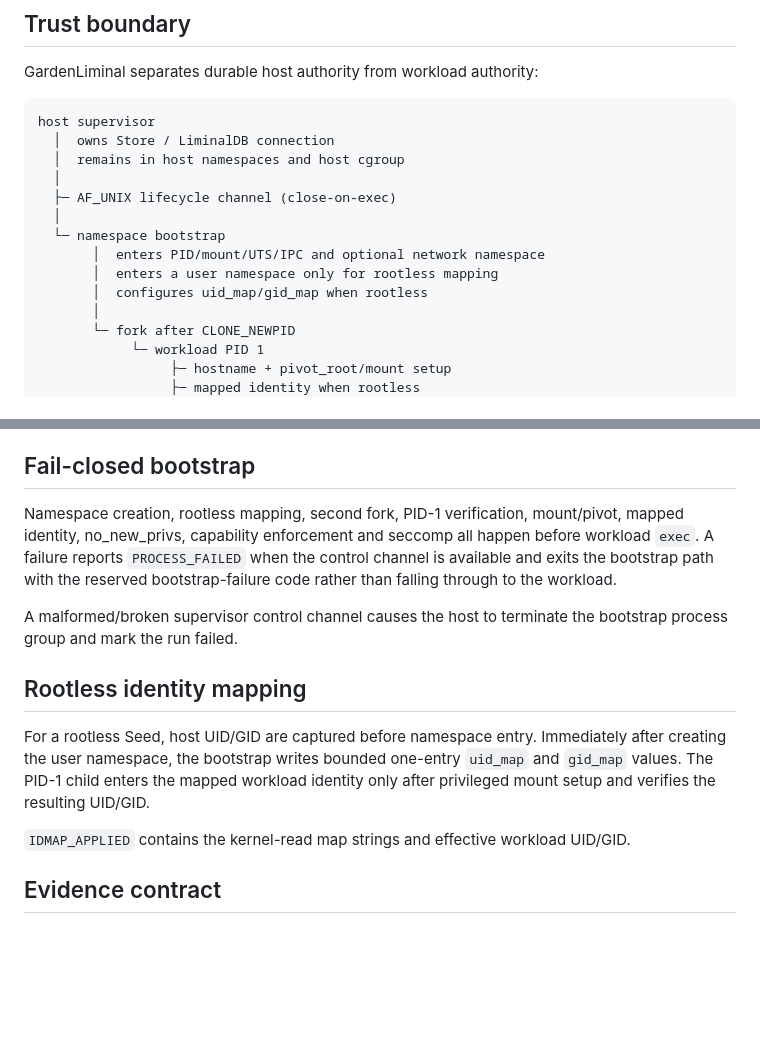
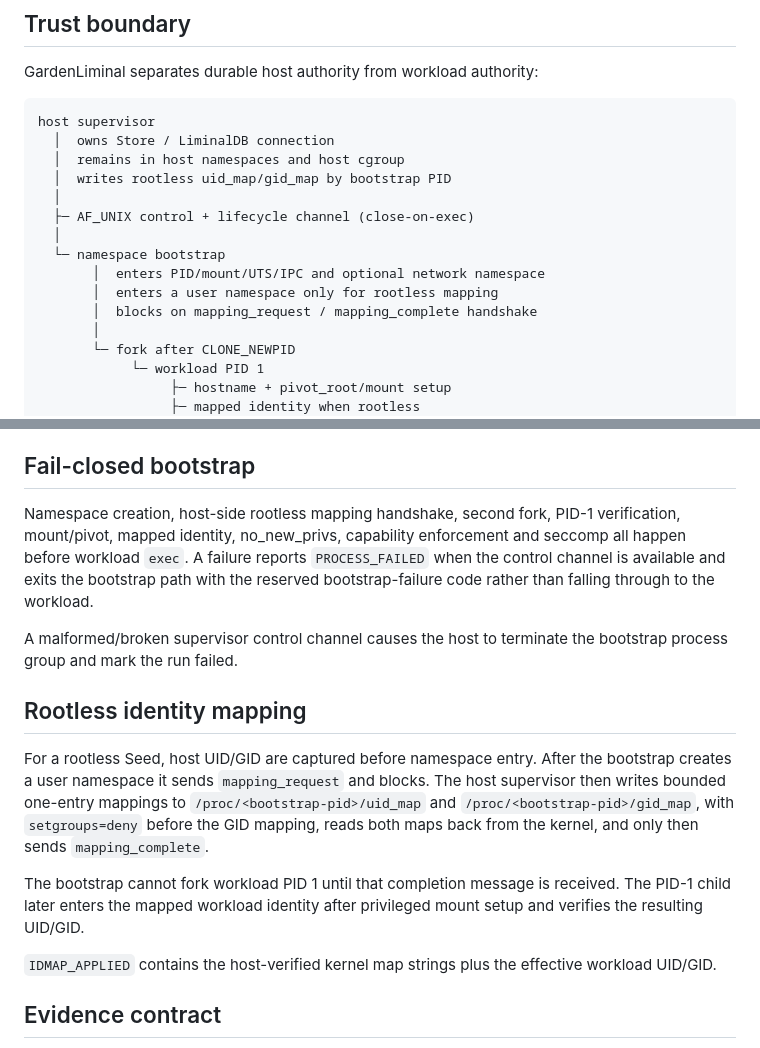
Before and after one commit to safal207/GardenLiminal, a Markdown page: docs/HOST_SUPERVISOR_NAMESPACE_BOUNDARY.md, 2 parts joined by grey strips. Rendered like a GitHub page; blank space fills up the shorter version.

Commit message:
docs: describe host-side rootless mapping handshake

```diff
--- a/docs/HOST_SUPERVISOR_NAMESPACE_BOUNDARY.md
+++ b/docs/HOST_SUPERVISOR_NAMESPACE_BOUNDARY.md
@@ -10,13 +10,14 @@ GardenLiminal separates durable host authority from workload authority:
 host supervisor
   │  owns Store / LiminalDB connection
   │  remains in host namespaces and host cgroup
+  │  writes rootless uid_map/gid_map by bootstrap PID
   │
-  ├─ AF_UNIX lifecycle channel (close-on-exec)
+  ├─ AF_UNIX control + lifecycle channel (close-on-exec)
   │
   └─ namespace bootstrap
        │  enters PID/mount/UTS/IPC and optional network namespace
        │  enters a user namespace only for rootless mapping
-       │  configures uid_map/gid_map when rootless
+       │  blocks on mapping_request / mapping_complete handshake
        │
        └─ fork after CLONE_NEWPID
             └─ workload PID 1
@@ -46,15 +47,17 @@ The host supervisor prepares the workload cgroup and limits but does not add its
 
 ## Fail-closed bootstrap
 
-Namespace creation, rootless mapping, second fork, PID-1 verification, mount/pivot, mapped identity, no_new_privs, capability enforcement and seccomp all happen before workload `exec`. A failure reports `PROCESS_FAILED` when the control channel is available and exits the bootstrap path with the reserved bootstrap-failure code rather than falling through to the workload.
+Namespace creation, host-side rootless mapping handshake, second fork, PID-1 verification, mount/pivot, mapped identity, no_new_privs, capability enforcement and seccomp all happen before workload `exec`. A failure reports `PROCESS_FAILED` when the control channel is available and exits the bootstrap path with the reserved bootstrap-failure code rather than falling through to the workload.
 
 A malformed/broken supervisor control channel causes the host to terminate the bootstrap process group and mark the run failed.
 
 ## Rootless identity mapping
 
-For a rootless Seed, host UID/GID are captured before namespace entry. Immediately after creating the user namespace, the bootstrap writes bounded one-entry `uid_map` and `gid_map` values. The PID-1 child enters the mapped workload identity only after privileged mount setup and verifies the resulting UID/GID.
+For a rootless Seed, host UID/GID are captured before namespace entry. After the bootstrap creates a user namespace it sends `mapping_request` and blocks. The host supervisor then writes bounded one-entry mappings to `/proc/<bootstrap-pid>/uid_map` and `/proc/<bootstrap-pid>/gid_map`, with `setgroups=deny` before the GID mapping, reads both maps back from the kernel, and only then sends `mapping_complete`.
 
-`IDMAP_APPLIED` contains the kernel-read map strings and effective workload UID/GID.
+The bootstrap cannot fork workload PID 1 until that completion message is received. The PID-1 child later enters the mapped workload identity after privileged mount setup and verifies the resulting UID/GID.
+
+`IDMAP_APPLIED` contains the host-verified kernel map strings plus the effective workload UID/GID.
 
 ## Evidence contract
 
```
